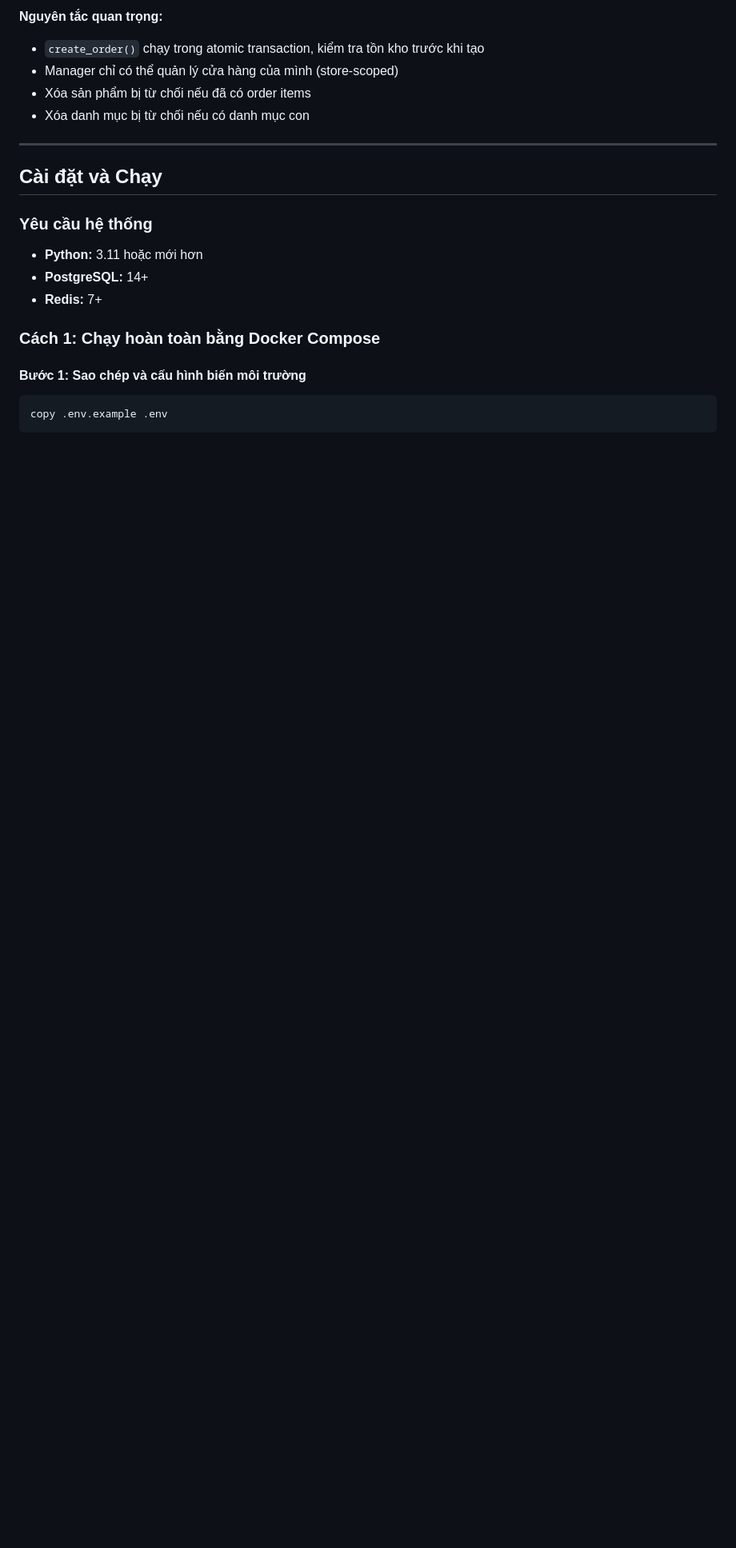
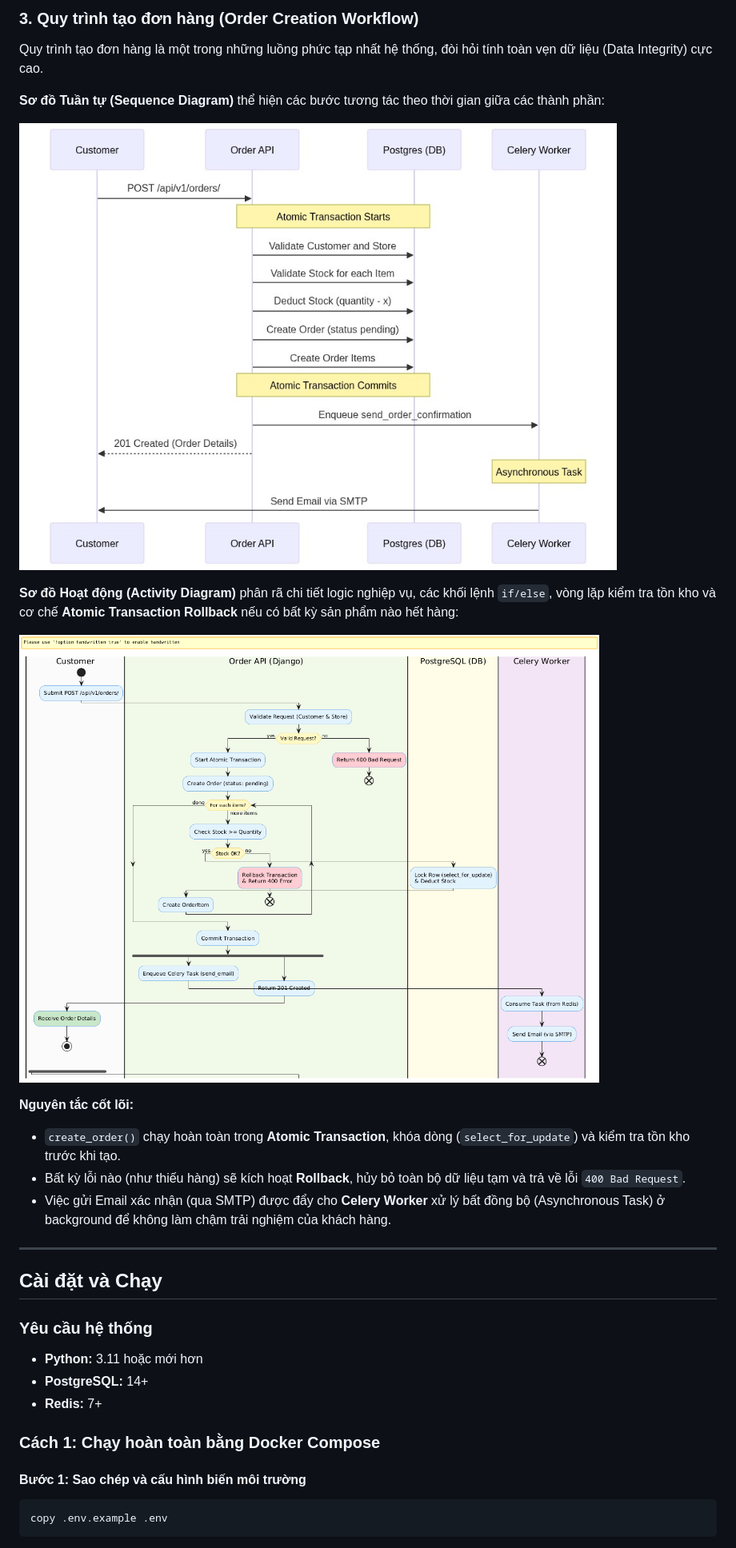
Before and after one commit to caotrinhthinh/IE221-BikeStore, a Markdown page: README.md, the part around the change printed below. Shown: that part at 80% size. Rendered like a GitHub page; pictures changed too: image/activity_order_workflow.png (added); blank space fills up the shorter version.

```diff
--- a/README.md
+++ b/README.md
@@ -151,9 +155,20 @@ Request → View → Service → Selector → Model → Database
 
-**Nguyên tắc quan trọng:**
-- `create_order()` chạy trong atomic transaction, kiểm tra tồn kho trước khi tạo
-- Manager chỉ có thể quản lý cửa hàng của mình (store-scoped)
-- Xóa sản phẩm bị từ chối nếu đã có order items
-- Xóa danh mục bị từ chối nếu có danh mục con
+### 3. Quy trình tạo đơn hàng (Order Creation Workflow)
+
+Quy trình tạo đơn hàng là một trong những luồng phức tạp nhất hệ thống, đòi hỏi tính toàn vẹn dữ liệu (Data Integrity) cực cao.
+
+**Sơ đồ Tuần tự (Sequence Diagram)** thể hiện các bước tương tác theo thời gian giữa các thành phần:
+
+![Sơ đồ tuần tự quy trình tạo đơn hàng](image/order_workflow.png)
+
+**Sơ đồ Hoạt động (Activity Diagram)** phân rã chi tiết logic nghiệp vụ, các khối lệnh `if/else`, vòng lặp kiểm tra tồn kho và cơ chế **Atomic Transaction Rollback** nếu có bất kỳ sản phẩm nào hết hàng:
+
+![Sơ đồ hoạt động quy trình tạo đơn hàng](image/activity_order_workflow.png)
+
+**Nguyên tắc cốt lõi:**
+- `create_order()` chạy hoàn toàn trong **Atomic Transaction**, khóa dòng (`select_for_update`) và kiểm tra tồn kho trước khi tạo.
+- Bất kỳ lỗi nào (như thiếu hàng) sẽ kích hoạt **Rollback**, hủy bỏ toàn bộ dữ liệu tạm và trả về lỗi `400 Bad Request`.
+- Việc gửi Email xác nhận (qua SMTP) được đẩy cho **Celery Worker** xử lý bất đồng bộ (Asynchronous Task) ở background để không làm chậm trải nghiệm của khách hàng.
 
 ---
 
```
Also changed, not shown: other parts of README.md (+14 -10 lines), image/architecture_combined.png (added), image/architecture_monolithic.png (added).
